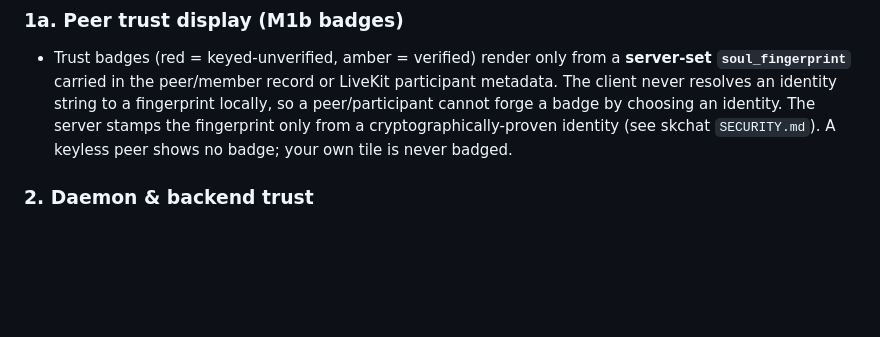
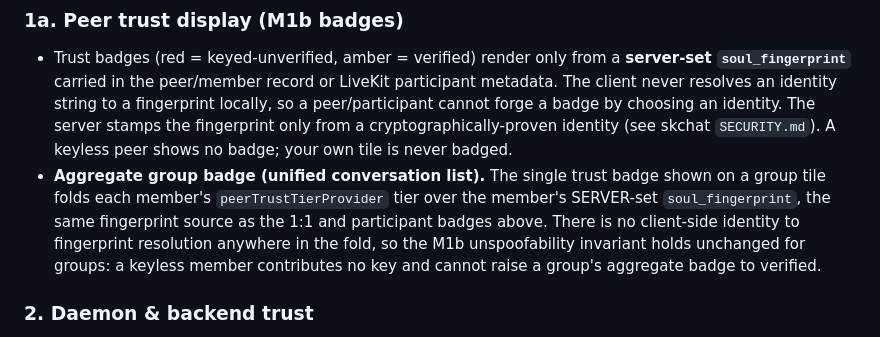
Before and after one commit to smilinTux/skchat-app, a Markdown page: SECURITY.md, the part around the change. Rendered like a GitHub page; blank space fills up the shorter version.

```diff
--- a/SECURITY.md
+++ b/SECURITY.md
@@ -72,6 +72,13 @@ with no realizable client-side impact, and issues already noted in
   identity. The server stamps the fingerprint only from a cryptographically-proven
   identity (see skchat `SECURITY.md`). A keyless peer shows no badge; your own
   tile is never badged.
+- **Aggregate group badge (unified conversation list).** The single trust badge
+  shown on a group tile folds each member's `peerTrustTierProvider` tier over
+  the member's SERVER-set `soul_fingerprint`, the same fingerprint source as
+  the 1:1 and participant badges above. There is no client-side identity to
+  fingerprint resolution anywhere in the fold, so the M1b unspoofability
+  invariant holds unchanged for groups: a keyless member contributes no key
+  and cannot raise a group's aggregate badge to verified.
 
 ### 2. Daemon & backend trust
 - The app trusts whatever URL `daemonUrlProvider` / `backendConfigProvider`
```
Also changed, not shown: CHANGELOG.md (+8 -0 lines).
